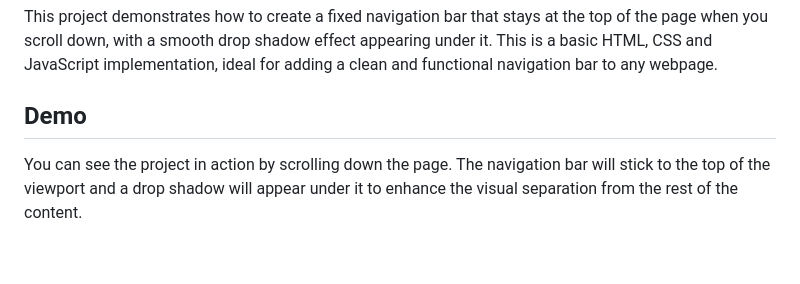
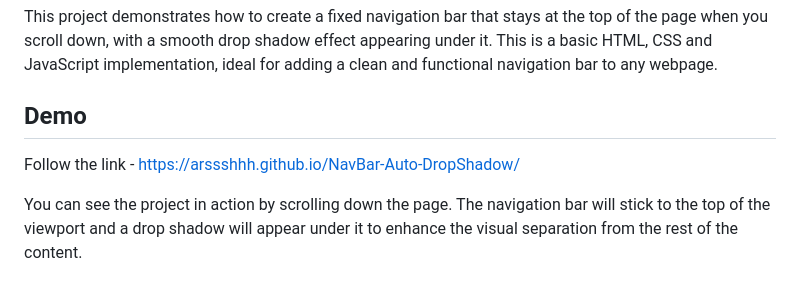
Before and after one commit to Arssshhh/NavBar-Auto-DropShadow, a Markdown page: README.md, the part around the change. Rendered like a GitHub page; blank space fills up the shorter version.

Commit message:
Update_README.md

```diff
--- a/README.md
+++ b/README.md
@@ -2,6 +2,8 @@
 This project demonstrates how to create a fixed navigation bar that stays at the top of the page when you scroll down, with a smooth drop shadow effect appearing under it. This is a basic HTML, CSS and JavaScript implementation, ideal for adding a clean and functional navigation bar to any webpage.
 
 ## Demo
+
+Follow the link - https://arssshhh.github.io/NavBar-Auto-DropShadow/
 
 You can see the project in action by scrolling down the page. The navigation bar will stick to the top of the viewport and a drop shadow will appear under it to enhance the visual separation from the rest of the content.
 
```
